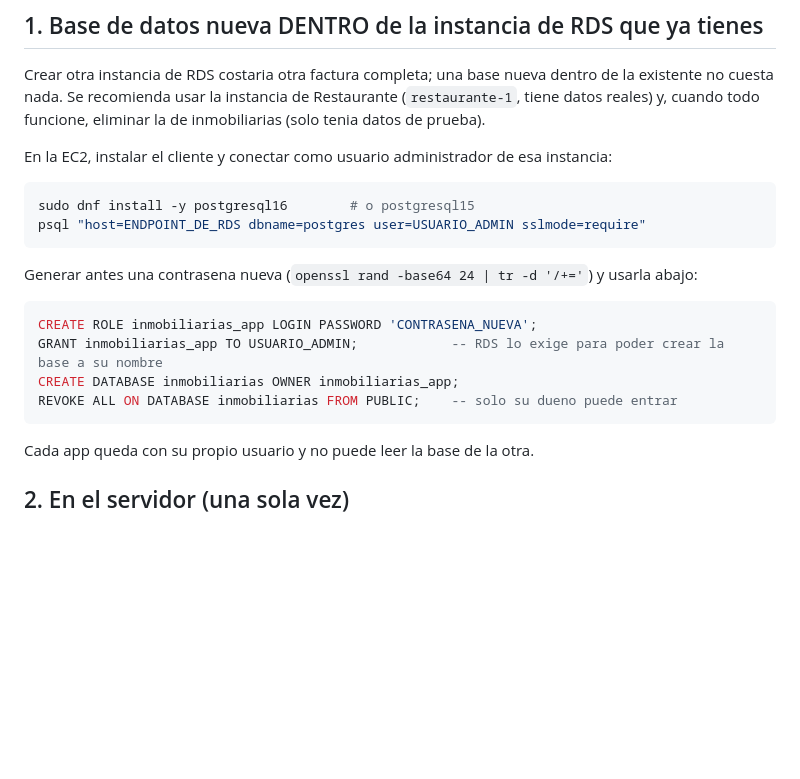
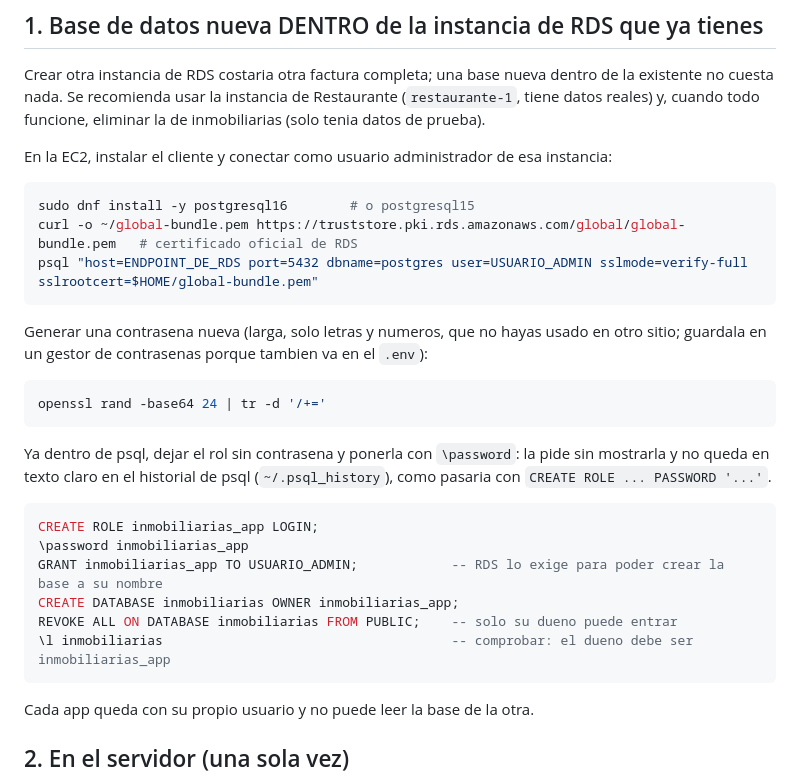
Before and after one commit to jwctechnologys/inmobiliarias, a Markdown page: inmobiliarias/deploy/PRIMER_DESPLIEGUE.md, the part around the change. Rendered like a GitHub page; blank space fills up the shorter version.

Commit message:
Guia de despliegue: contrasena del rol con \password y certificado de RDS
- El rol de la base se crea sin contrasena y se le pone con \password: no queda en texto
  claro en ~/.psql_history.
- Conexion con sslmode=verify-full usando el certificado oficial de RDS (global-bundle.pem).
- Comprobacion de que la base nueva quedo con el dueno correcto.

Co-Authored-By: Claude Sonnet 5 <noreply@anthropic.com>

````diff
--- a/inmobiliarias/deploy/PRIMER_DESPLIEGUE.md
+++ b/inmobiliarias/deploy/PRIMER_DESPLIEGUE.md
@@ -17,14 +17,23 @@ todo funcione, eliminar la de inmobiliarias (solo tenia datos de prueba).
 En la EC2, instalar el cliente y conectar como usuario administrador de esa instancia:
 ```bash
 sudo dnf install -y postgresql16        # o postgresql15
-psql "host=ENDPOINT_DE_RDS dbname=postgres user=USUARIO_ADMIN sslmode=require"
+curl -o ~/global-bundle.pem https://truststore.pki.rds.amazonaws.com/global/global-bundle.pem   # certificado oficial de RDS
+psql "host=ENDPOINT_DE_RDS port=5432 dbname=postgres user=USUARIO_ADMIN sslmode=verify-full sslrootcert=$HOME/global-bundle.pem"
 ```
-Generar antes una contrasena nueva (`openssl rand -base64 24 | tr -d '/+='`) y usarla abajo:
+Generar una contrasena nueva (larga, solo letras y numeros, que no hayas usado en otro sitio; guardala en un
+gestor de contrasenas porque tambien va en el `.env`):
+```bash
+openssl rand -base64 24 | tr -d '/+='
+```
+Ya dentro de psql, dejar el rol sin contrasena y ponerla con `\password`: la pide sin mostrarla y no queda en texto
+claro en el historial de psql (`~/.psql_history`), como pasaria con `CREATE ROLE ... PASSWORD '...'`.
 ```sql
-CREATE ROLE inmobiliarias_app LOGIN PASSWORD 'CONTRASENA_NUEVA';
+CREATE ROLE inmobiliarias_app LOGIN;
+\password inmobiliarias_app
 GRANT inmobiliarias_app TO USUARIO_ADMIN;            -- RDS lo exige para poder crear la base a su nombre
 CREATE DATABASE inmobiliarias OWNER inmobiliarias_app;
 REVOKE ALL ON DATABASE inmobiliarias FROM PUBLIC;    -- solo su dueno puede entrar
+\l inmobiliarias                                     -- comprobar: el dueno debe ser inmobiliarias_app
 ```
 Cada app queda con su propio usuario y no puede leer la base de la otra.
 
````
